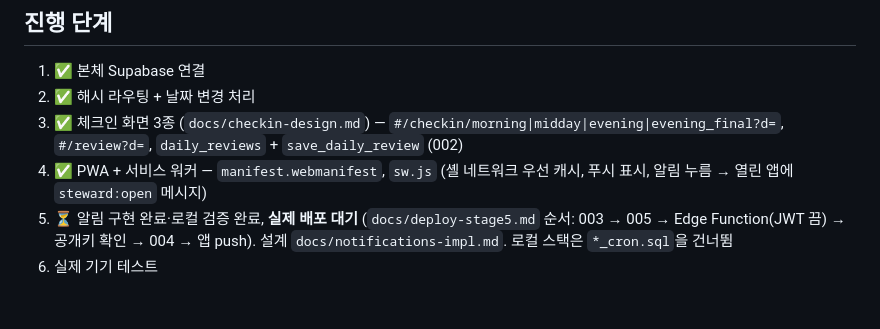
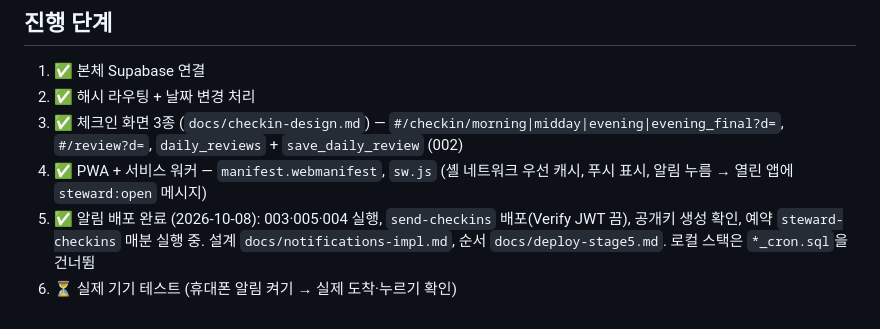
Before and after one commit to dohyun4work-lgtm/steward, a Markdown page: CLAUDE.md, the part around the change. Rendered like a GitHub page.

Commit message:
5단계 배포 완료 기록
Co-Authored-By: Claude Opus 5.5 <noreply@anthropic.com>
Claude-Session: https://claude.ai/code/session_01WGkrJnVPKsk8SLAMH2Z2dw

```diff
--- a/CLAUDE.md
+++ b/CLAUDE.md
@@ -54,5 +54,5 @@ DH의 개인 업무 허브 웹앱 **Steward**. 태그라인 "A daily rhythm for
 2. ✅ 해시 라우팅 + 날짜 변경 처리
 3. ✅ 체크인 화면 3종 (`docs/checkin-design.md`) — `#/checkin/morning|midday|evening|evening_final?d=`, `#/review?d=`, `daily_reviews` + `save_daily_review` (002)
 4. ✅ PWA + 서비스 워커 — `manifest.webmanifest`, `sw.js` (셸 네트워크 우선 캐시, 푸시 표시, 알림 누름 → 열린 앱에 `steward:open` 메시지)
-5. ⏳ 알림 구현 완료·로컬 검증 완료, **실제 배포 대기** (`docs/deploy-stage5.md` 순서: 003 → 005 → Edge Function(JWT 끔) → 공개키 확인 → 004 → 앱 push). 설계 `docs/notifications-impl.md`. 로컬 스택은 `*_cron.sql`을 건너뜀
-6. 실제 기기 테스트
+5. ✅ 알림 배포 완료 (2026-10-08): 003·005·004 실행, `send-checkins` 배포(Verify JWT 끔), 공개키 생성 확인, 예약 `steward-checkins` 매분 실행 중. 설계 `docs/notifications-impl.md`, 순서 `docs/deploy-stage5.md`. 로컬 스택은 `*_cron.sql`을 건너뜀
+6. ⏳ 실제 기기 테스트 (휴대폰 알림 켜기 → 실제 도착·누르기 확인)
```
